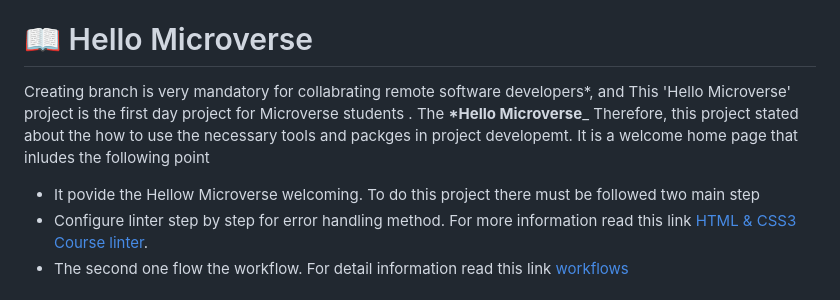
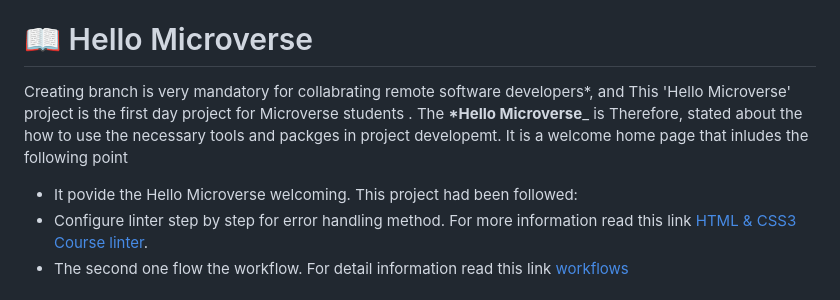
Before and after one commit to brhanuhailu/Hello-world, a Markdown page: readme.md, the part around the change. Drawn GitHub-style.

```diff
--- a/readme.md
+++ b/readme.md
@@ -24,10 +24,10 @@
 
 # 📖 Hello Microverse <a name="about-the-project"></a>
 
-Creating branch is very mandatory for collabrating remote software developers\*, and This 'Hello Microverse' project is the first day project for Microverse students . The **\*Hello Microverse**\_ Therefore, this project stated about the how to use the necessary tools and packges in project developemt. It is a welcome home page that inludes the following point
+Creating branch is very mandatory for collabrating remote software developers\*, and This 'Hello Microverse' project is the first day project for Microverse students . The **\*Hello Microverse**\_  is Therefore, stated about the how to use the necessary tools and packges in project developemt. It is a welcome home page that inludes the following point
 
-- It povide the Hellow Microverse welcoming.
-To do this project there must be followed two main step
+- It povide the Hello Microverse welcoming.
+This project had been followed:
 - Configure linter step by step for error handling method. For more information read this link [HTML & CSS3 Course linter](https://github.com/microverseinc/linters-config/tree/master/html-css).
 - The second one flow the workflow. For detail information read this link [workflows](https://github.com/microverseinc/curriculum-transversal-skills/blob/main/git-github/articles/github_flow.md)
 
```
